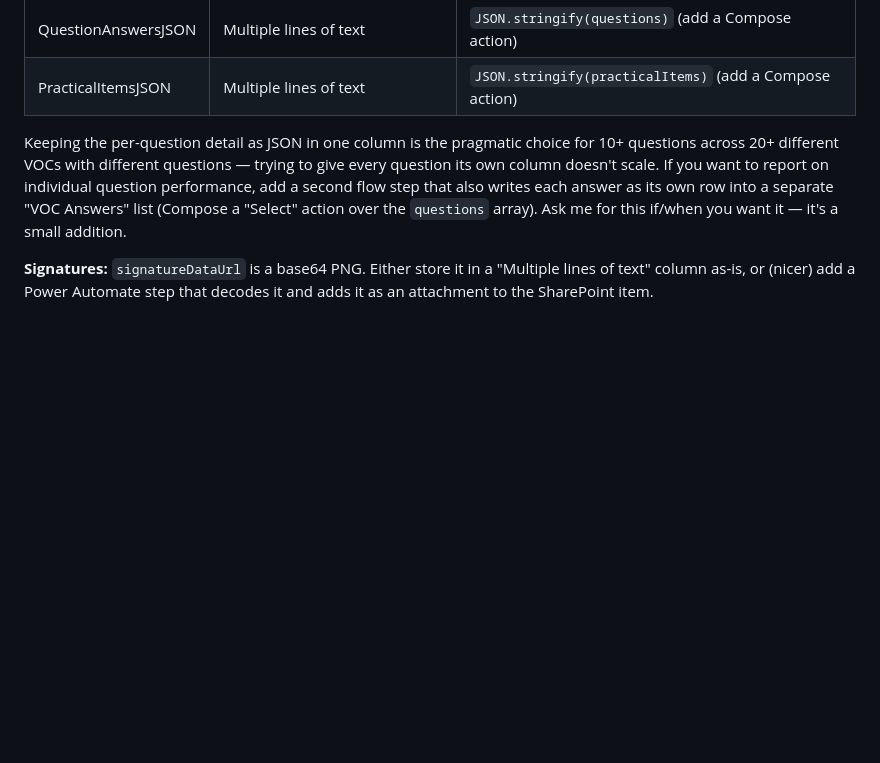
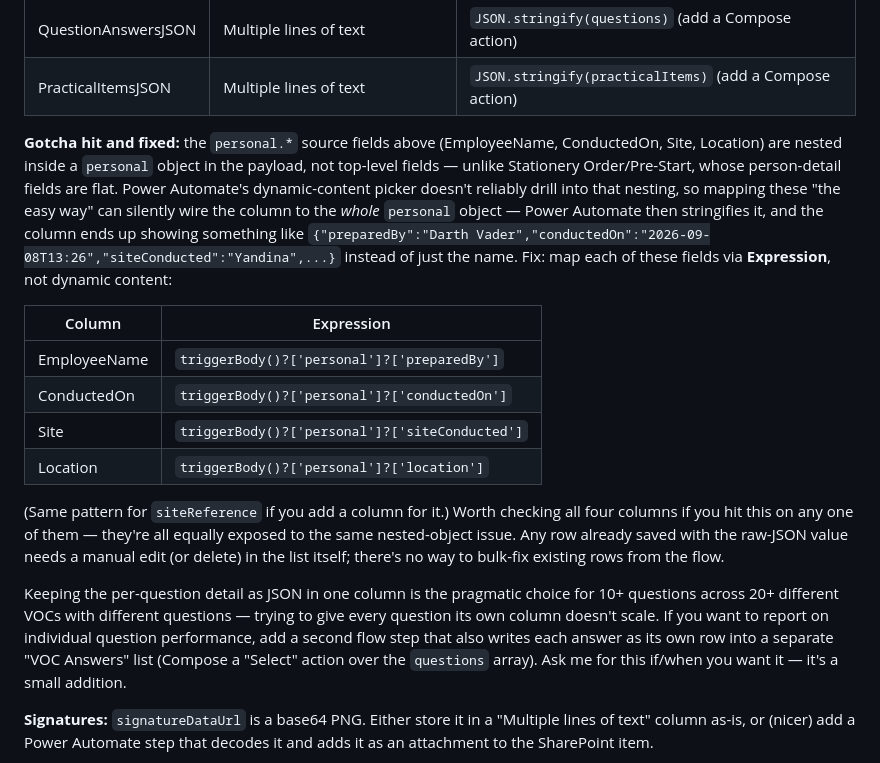
Before and after one commit to EmmaEttinger/besteel-voc-forms, a Markdown page: SETUP-GUIDE.md, the part around the change. Rendered like a GitHub page; blank space fills up the shorter version.

Commit message:
Document the nested personal.* dynamic-content gotcha for VOC flow
VOC's person-detail fields are nested under a personal object, unlike
Stationery Order/Pre-Start's flat fields — mapping them via plain dynamic
content can silently wire a column to the whole object instead of one
field. Documented the fix (Expression-based mapping) next to the VOC
SharePoint column table, same pattern as the existing AnyFail gotcha.

Co-Authored-By: Claude Sonnet 5 <noreply@anthropic.com>

```diff
--- a/SETUP-GUIDE.md
+++ b/SETUP-GUIDE.md
@@ -64,6 +64,30 @@ writes it into a SharePoint list. Setup is one-time, about 10 minutes:
 | OverallOutcome | Choice (Competent/Not Competent) | `overallOutcome` |
 | QuestionAnswersJSON | Multiple lines of text | `JSON.stringify(questions)` (add a Compose action) |
 | PracticalItemsJSON | Multiple lines of text | `JSON.stringify(practicalItems)` (add a Compose action) |
+
+**Gotcha hit and fixed:** the `personal.*` source fields above (EmployeeName,
+ConductedOn, Site, Location) are nested inside a `personal` object in the
+payload, not top-level fields — unlike Stationery Order/Pre-Start, whose
+person-detail fields are flat. Power Automate's dynamic-content picker
+doesn't reliably drill into that nesting, so mapping these "the easy way"
+can silently wire the column to the *whole* `personal` object — Power
+Automate then stringifies it, and the column ends up showing something like
+`{"preparedBy":"Darth Vader","conductedOn":"2026-09-08T13:26","siteConducted":"Yandina",...}`
+instead of just the name. Fix: map each of these fields via **Expression**,
+not dynamic content:
+
+| Column | Expression |
+|---|---|
+| EmployeeName | `triggerBody()?['personal']?['preparedBy']` |
+| ConductedOn | `triggerBody()?['personal']?['conductedOn']` |
+| Site | `triggerBody()?['personal']?['siteConducted']` |
+| Location | `triggerBody()?['personal']?['location']` |
+
+(Same pattern for `siteReference` if you add a column for it.) Worth
+checking all four columns if you hit this on any one of them — they're all
+equally exposed to the same nested-object issue. Any row already saved with
+the raw-JSON value needs a manual edit (or delete) in the list itself;
+there's no way to bulk-fix existing rows from the flow.
 
 Keeping the per-question detail as JSON in one column is the pragmatic choice
 for 10+ questions across 20+ different VOCs with different questions — trying
```
